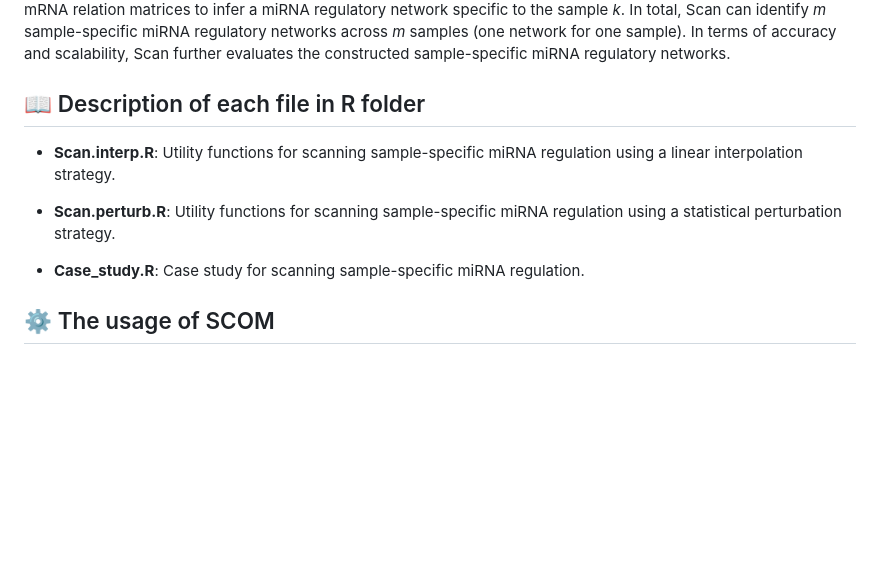
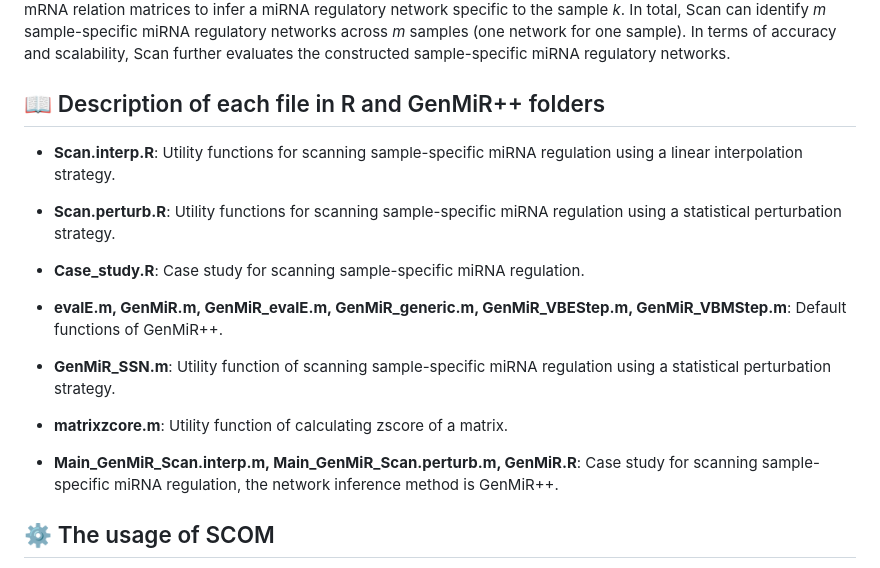
Before and after one commit to zhangjunpeng411/Scan, a Markdown page: README.md, the part around the change. Drawn GitHub-style; blank space fills up the shorter version.

```diff
--- a/README.md
+++ b/README.md
@@ -14,12 +14,20 @@ A schematic illustration of **Scan** is shown in the folowing.
 
 Given bulk or single-cell transcriptomics data with or without priori information of miRNA-mRNA interactions, Scan can apply 27 computational methods covering 7 types (correlation, distance, information, regression, bayesian, proportionality and causality) to construct miRNA-mRNA relation matrix. By using one of 27 computational methods, Scan constructs two miRNA-mRNA relation matrices (one for all samples and the other for all samples except *k*). For each sample (cell or tissue) *k*, Scan conducts sample-specific network inference from the two constructed miRNA-mRNA relation matrices to infer a miRNA regulatory network specific to the sample *k*. In total, Scan can identify *m* sample-specific miRNA regulatory networks across *m* samples (one network for one sample). In terms of accuracy and scalability, Scan further evaluates the constructed sample-specific miRNA regulatory networks.
 
-## :book: Description of each file in R folder
+## :book: Description of each file in R and GenMiR++ folders
 - **Scan.interp.R**: Utility functions for scanning sample-specific miRNA regulation using a linear interpolation strategy.
 
 - **Scan.perturb.R**: Utility functions for scanning sample-specific miRNA regulation using a statistical perturbation strategy.
 
 - **Case_study.R**: Case study for scanning sample-specific miRNA regulation.
+
+- **evalE.m, GenMiR.m, GenMiR_evalE.m, GenMiR_generic.m, GenMiR_VBEStep.m, GenMiR_VBMStep.m**: Default functions of GenMiR++.
+
+- **GenMiR_SSN.m**: Utility function of scanning sample-specific miRNA regulation using a statistical perturbation strategy.
+
+- **matrixzcore.m**: Utility function of calculating zscore of a matrix.
+
+- **Main_GenMiR_Scan.interp.m, Main_GenMiR_Scan.perturb.m, GenMiR.R**: Case study for scanning sample-specific miRNA regulation, the network inference method is GenMiR++.
 
 ## :gear: The usage of SCOM
 Paste all files into a single folder (set the folder as the directory of R environment). The users can simply run the scripts as follows.
```
